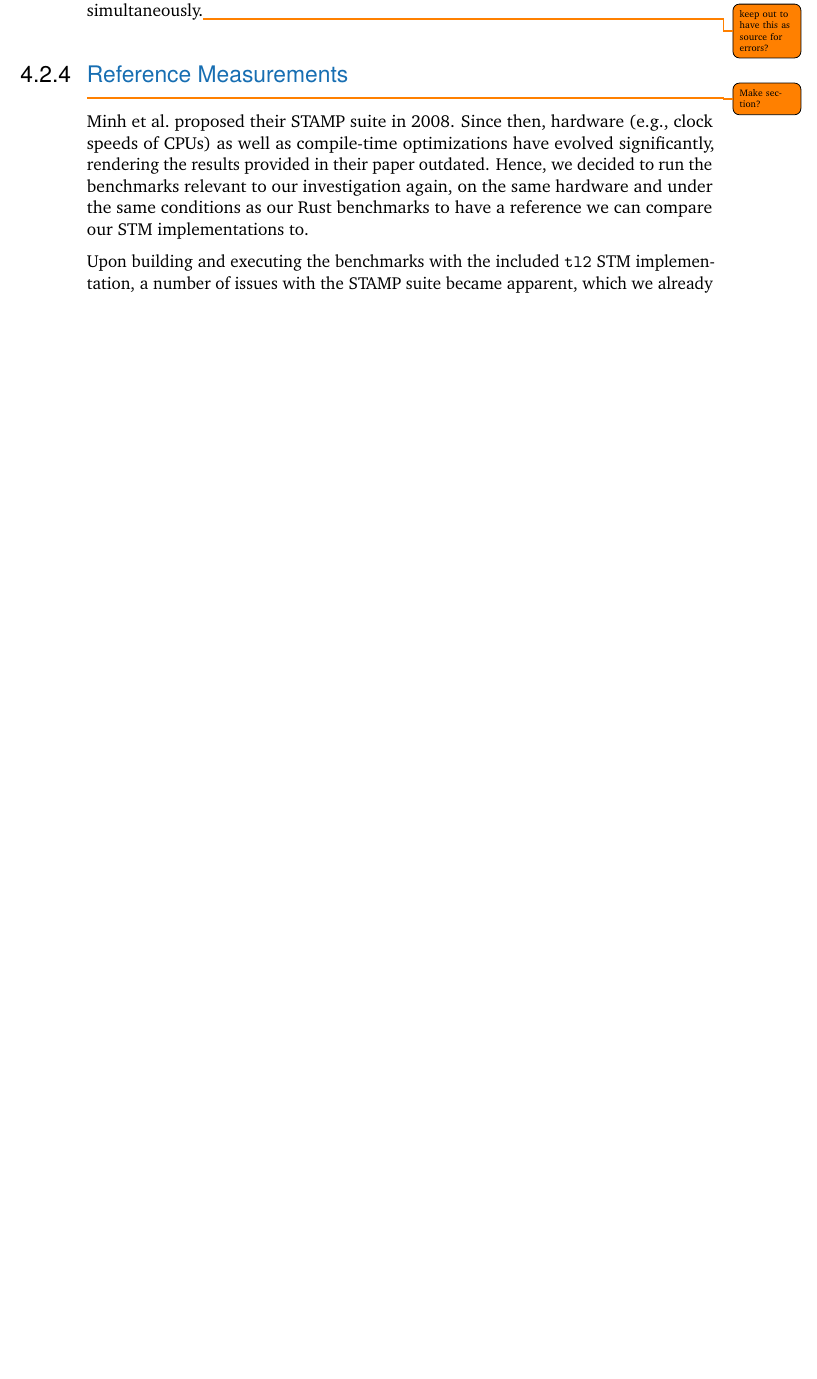
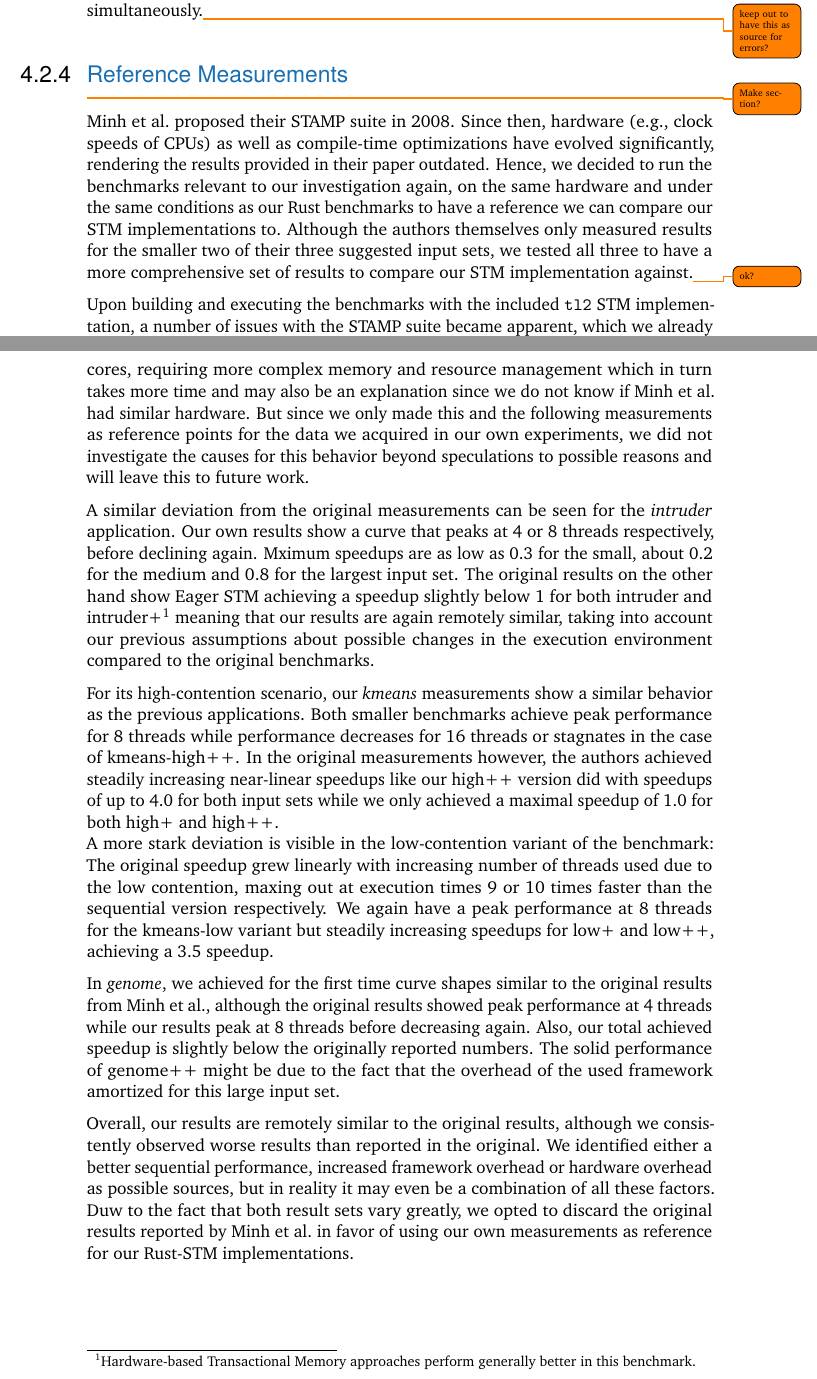
Before and after one commit to Feliix42/master-thesis, a LaTeX thesis (thesis/thesis.tex, which reads thesis/chapters/evaluation.tex, thesis/chapters/experiments.tex): part of page 41 of 67 before the commit and two parts of pages 41 and 45 of 68 after it, the two joined at a grey line, cut so that both start at the same text, the shorter picture padded with empty space. Compiled offline with pdfLaTeX.

Commit message:
Discuss STAMP results

```diff
--- a/thesis/chapters/evaluation.tex
+++ b/thesis/chapters/evaluation.tex
@@ -22,3 +34,26 @@ Subsequently, we will analyze the results of our Ohua benchmarks in detail to se
+While all runs up to 8 threads can be executed on a single CPU, the 16 thread version requires the utilization of both cores, requiring more complex memory and resource management which in turn takes more time and may also be an explanation since we do not know if Minh et al.\ had similar hardware.
+But since we only made this and the following measurements as reference points for the data we acquired in our own experiments, we did not investigate the causes for this behavior beyond speculations to possible reasons and will leave this to future work.
+
+A similar deviation from the original measurements can be seen for the \emph{intruder} application.
+Our own results show a curve that peaks at 4 or 8 threads respectively, before declining again.
+Mximum speedups are as low as 0.3 for the small, about 0.2 for the medium and 0.8 for the largest input set.
+The original results on the other hand show Eager STM achieving a speedup slightly below 1 for both intruder and intruder+\footnote{Hardware-based Transactional Memory approaches perform generally better in this benchmark.} meaning that our results are again remotely similar, taking into account our previous assumptions about possible changes in the execution environment compared to the original benchmarks.
+
+For its high-contention scenario, our \emph{kmeans} measurements show a similar behavior as the previous applications.
+Both smaller benchmarks achieve peak performance for 8 threads while performance decreases for 16 threads or stagnates in the case of kmeans-high++.
+In the original measurements however, the authors achieved steadily increasing near-linear speedups like our high++ version did with speedups of up to 4.0 for both input sets while we only achieved a maximal speedup of 1.0 for both high+ and high++.\\
+A more stark deviation is visible in the low-contention variant of the benchmark:
+The original speedup grew linearly with increasing number of threads used due to the low contention, maxing out at execution times 9 or 10 times faster than the sequential version respectively.
+We again have a peak performance at 8 threads for the kmeans-low variant but steadily increasing speedups for low+ and low++, achieving a 3.5 speedup.
+
+In \emph{genome}, we achieved for the first time curve shapes similar to the original results from Minh et al., although the original results showed peak performance at 4 threads while our results peak at 8 threads before decreasing again.
+Also, our total achieved speedup is slightly below the originally reported numbers.
+The solid performance of genome++ might be due to the fact that the overhead of the used framework amortized for this large input set.
+
+Overall, our results are remotely similar to the original results, although we consistently observed worse results than reported in the original.
+We identified either a better sequential performance, increased framework overhead or hardware overhead as possible sources, but in reality it may even be a combination of all these factors.
+Duw to the fact that both result sets vary greatly, we opted to discard the original results reported by Minh et al.\ in favor of using our own measurements as reference for our Rust-STM implementations.
+
 
 \section{Rust-based Benchmark Results}
 
--- a/thesis/chapters/experiments.tex
+++ b/thesis/chapters/experiments.tex
@@ -274,6 +274,7 @@ At all times, the program under inspection was running exclusively on the machin
 Minh et al.\ proposed their STAMP suite in 2008.
 Since then, hardware (e.g., clock speeds of CPUs) as well as compile-time optimizations have evolved significantly, rendering the results provided in their paper outdated.
 Hence, we decided to run the benchmarks relevant to our investigation again, on the same hardware and under the same conditions as our Rust benchmarks to have a reference we can compare our STM implementations to.
+Although the authors themselves only measured results for the smaller two of their three suggested input sets, we tested all three to have a more comprehensive set of results to compare our STM implementation against.\todo{ok?}
 
 Upon building and executing the benchmarks with the included \texttt{tl2} STM implementation, a number of issues with the STAMP suite became apparent, which we already briefly touched upon in chapter~\ref{sec:introduction}.
 The genome benchmark could not be built from the original source code, due to conflicts caused by compile-time memory allocation patching.
```
Also changed, not shown: thesis/chapters/evaluation.tex (12 more changed lines).
